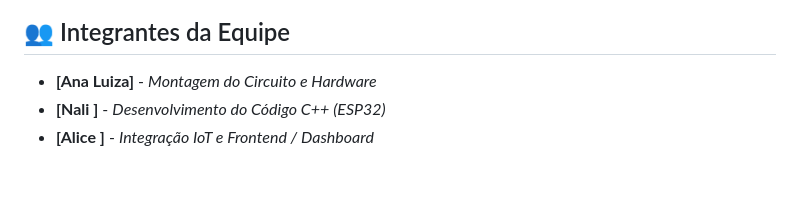
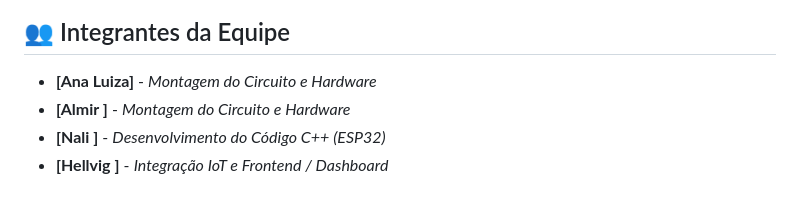
Before and after one commit to luizapgnl/estufa_automatizada, a Markdown page: read.md, the part around the change. Drawn GitHub-style.

```diff
--- a/read.md
+++ b/read.md
@@ -64,5 +64,6 @@ Para superar os requisitos mínimos do projeto, a equipe implementou dois recurs
 
 ## 👥 Integrantes da Equipe
 * **[Ana Luiza]** - *Montagem do Circuito e Hardware*
+* **[Almir ]** - *Montagem do Circuito e Hardware*
 * **[Nali ]** - *Desenvolvimento do Código C++ (ESP32)*
-* **[Alice ]** - *Integração IoT e Frontend / Dashboard*
+* **[Hellvig ]** - *Integração IoT e Frontend / Dashboard*
```
